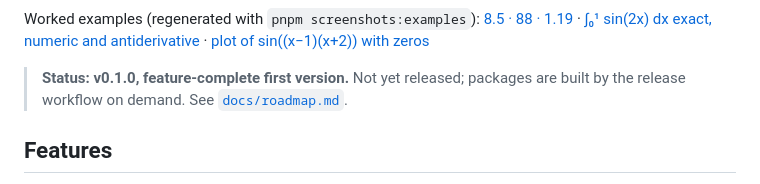
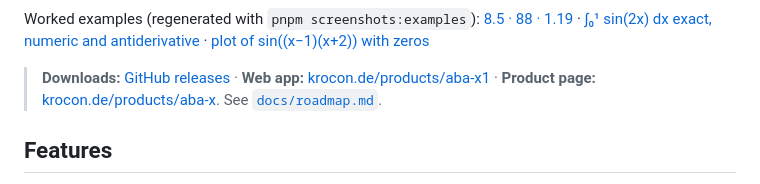
Before and after one commit to krocon/aba-x, a Markdown page: README.md, the part around the change. Rendered like a GitHub page.

```diff
--- a/README.md
+++ b/README.md
@@ -18,8 +18,9 @@ Worked examples (regenerated with `pnpm screenshots:examples`):
 [∫₀¹ sin(2x) dx exact, numeric and antiderivative](docs/screenshots/examples/b-integral.png) ·
 [plot of sin((x−1)(x+2)) with zeros](docs/screenshots/examples/c-graph.png)
 
-> **Status: v0.1.0, feature-complete first version.** Not yet released; packages are built by the release workflow
-> on demand. See [`docs/roadmap.md`](docs/roadmap.md).
+> **Downloads:** [GitHub releases](https://github.com/krocon/aba-x/releases/) · **Web app:**
+> [krocon.de/products/aba-x1](https://krocon.de/products/aba-x1/) · **Product page:**
+> [krocon.de/products/aba-x](https://krocon.de/products/aba-x/). See [`docs/roadmap.md`](docs/roadmap.md).
 
 ## Features
 
```
Also changed, not shown: site/README.md (+5 -3 lines), site/img/graph.png, site/img/hero.png, 2 other files.
